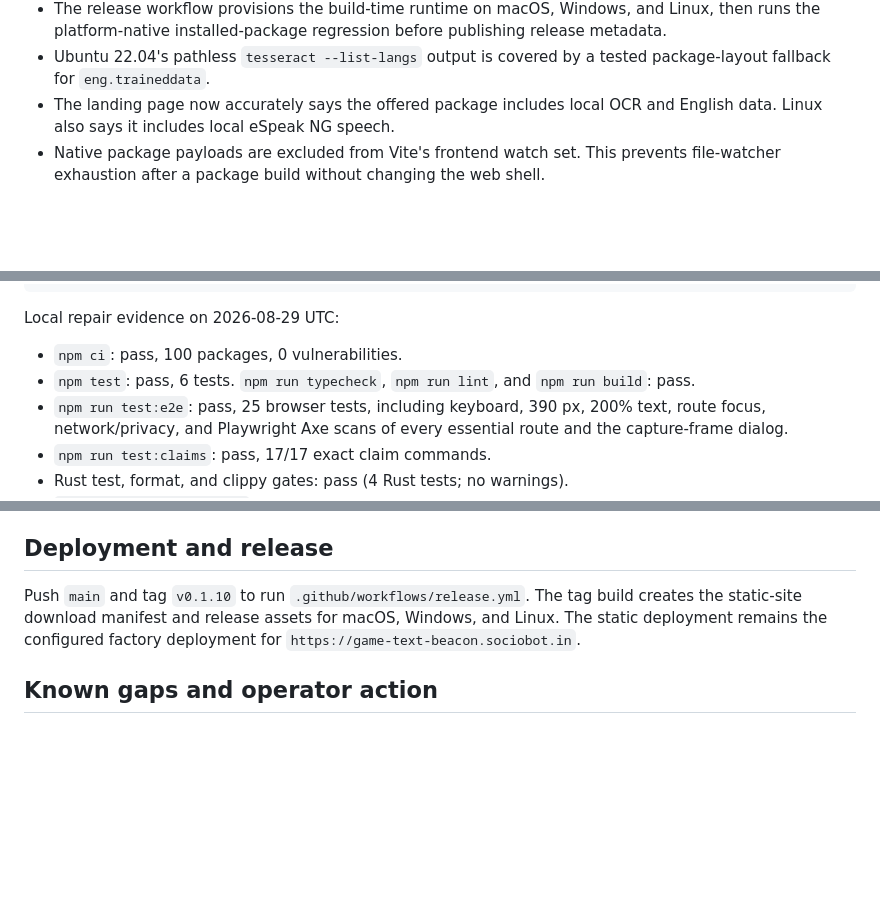
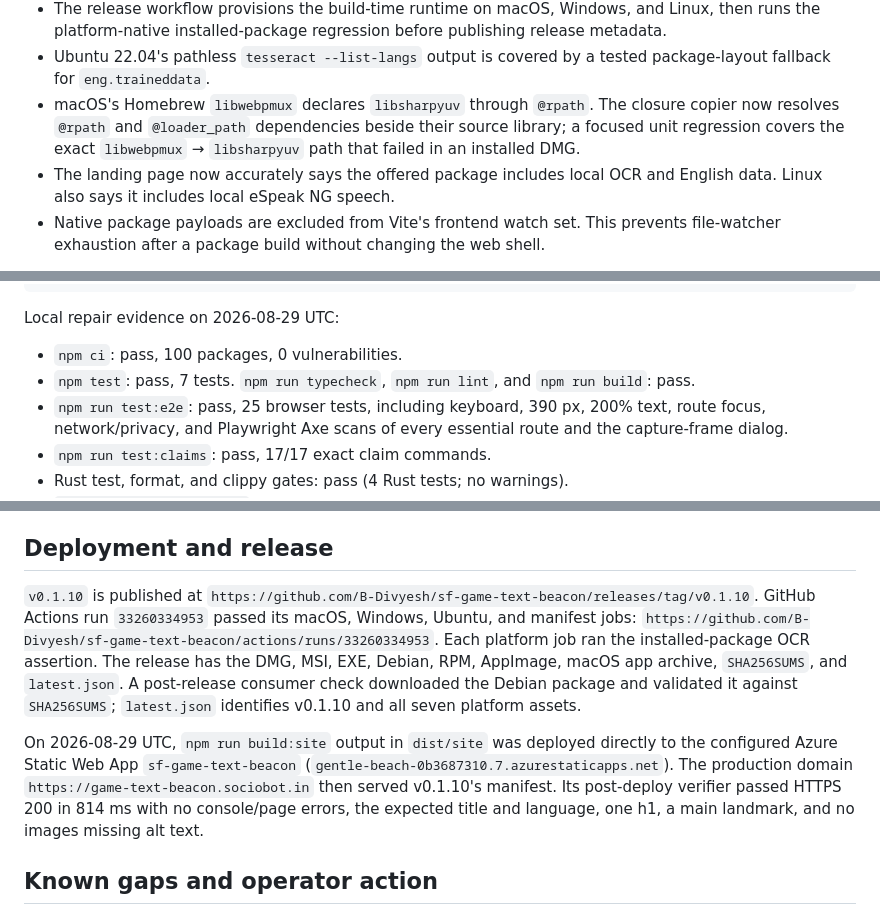
Before and after one commit to B-Divyesh/sf-game-text-beacon, a Markdown page: .factory/handoff.md, 3 parts joined by grey strips. GitHub-like rendering; blank space fills up the shorter version.

Commit message:
docs: record verified release repair handoff

```diff
--- a/.factory/handoff.md
+++ b/.factory/handoff.md
@@ -29,6 +30,10 @@ The repair preserves the Tauri 2 desktop-app and static-site deployment class.
   publishing release metadata.
 - Ubuntu 22.04's pathless `tesseract --list-langs` output is covered by a
   tested package-layout fallback for `eng.traineddata`.
+- macOS's Homebrew `libwebpmux` declares `libsharpyuv` through `@rpath`.
+  The closure copier now resolves `@rpath` and `@loader_path` dependencies
+  beside their source library; a focused unit regression covers the exact
+  `libwebpmux` → `libsharpyuv` path that failed in an installed DMG.
 - The landing page now accurately says the offered package includes local OCR
   and English data. Linux also says it includes local eSpeak NG speech.
 - Native package payloads are excluded from Vite's frontend watch set. This
@@ -63,7 +68,7 @@ npm run test:compatibility
 Local repair evidence on 2026-08-29 UTC:
 
 - `npm ci`: pass, 100 packages, 0 vulnerabilities.
-- `npm test`: pass, 6 tests. `npm run typecheck`, `npm run lint`, and
+- `npm test`: pass, 7 tests. `npm run typecheck`, `npm run lint`, and
   `npm run build`: pass.
 - `npm run test:e2e`: pass, 25 browser tests, including keyboard, 390 px,
   200% text, route focus, network/privacy, and Playwright Axe scans of every
@@ -96,10 +101,24 @@ used instead and passed the serious/critical scans above.
 
 ## Deployment and release
 
-Push `main` and tag `v0.1.10` to run `.github/workflows/release.yml`. The tag
-build creates the static-site download manifest and release assets for macOS,
-Windows, and Linux. The static deployment remains the configured factory
-deployment for `https://game-text-beacon.sociobot.in`.
+`v0.1.10` is published at
+`https://github.com/B-Divyesh/sf-game-text-beacon/releases/tag/v0.1.10`.
+GitHub Actions run `33260334953` passed its macOS, Windows, Ubuntu, and
+manifest jobs:
+`https://github.com/B-Divyesh/sf-game-text-beacon/actions/runs/33260334953`.
+Each platform job ran the installed-package OCR assertion. The release has the
+DMG, MSI, EXE, Debian, RPM, AppImage, macOS app archive, `SHA256SUMS`, and
+`latest.json`. A post-release consumer check downloaded the Debian package and
+validated it against `SHA256SUMS`; `latest.json` identifies v0.1.10 and all
+seven platform assets.
+
+On 2026-08-29 UTC, `npm run build:site` output in `dist/site` was deployed
+directly to the configured Azure Static Web App `sf-game-text-beacon`
+(`gentle-beach-0b3687310.7.azurestaticapps.net`). The production domain
+`https://game-text-beacon.sociobot.in` then served v0.1.10's manifest. Its
+post-deploy verifier passed HTTPS 200 in 814 ms with no console/page errors,
+the expected title and language, one h1, a main landmark, and no images
+missing alt text.
 
 ## Known gaps and operator action
 
```
Also changed, not shown: other parts of .factory/handoff.md (+1 -0 lines).
